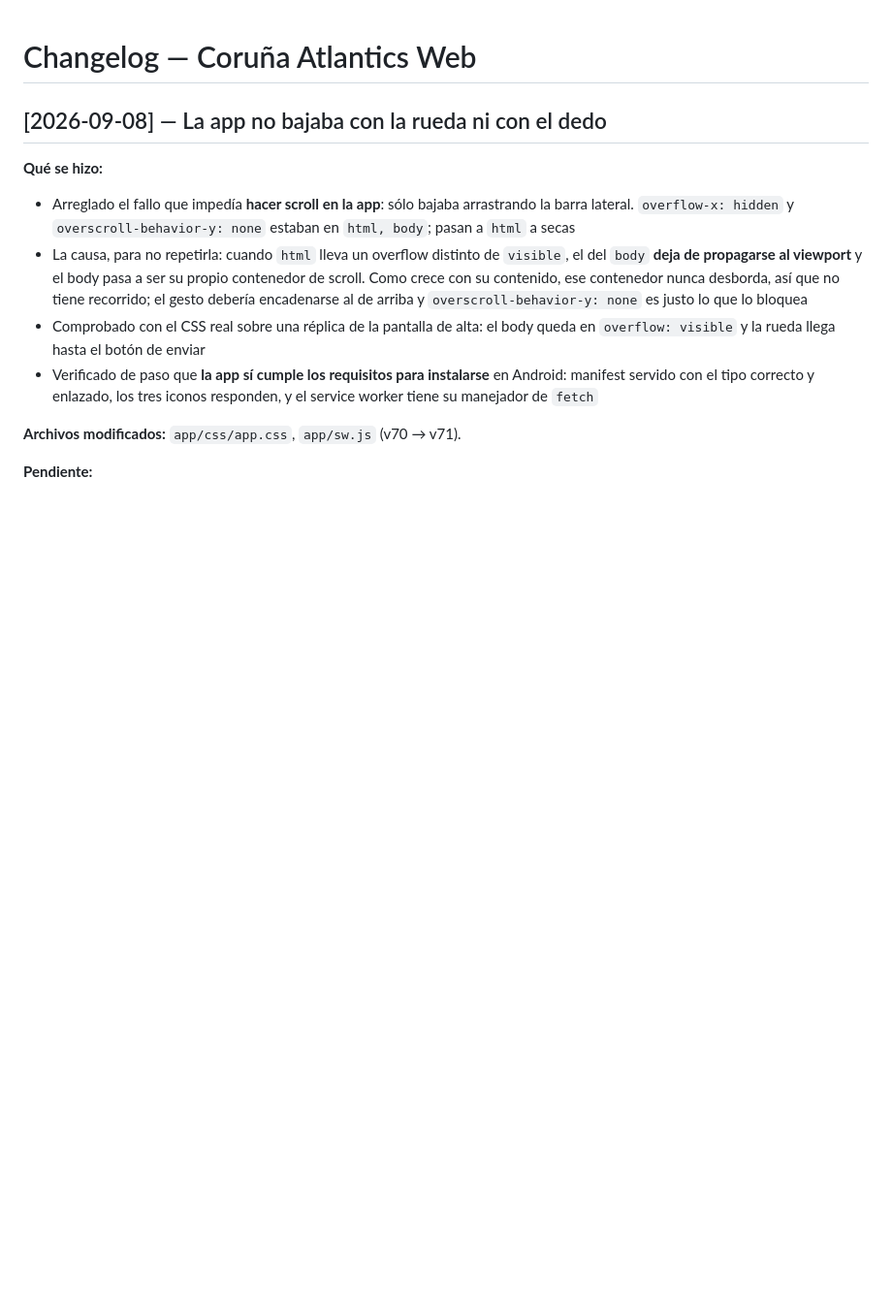
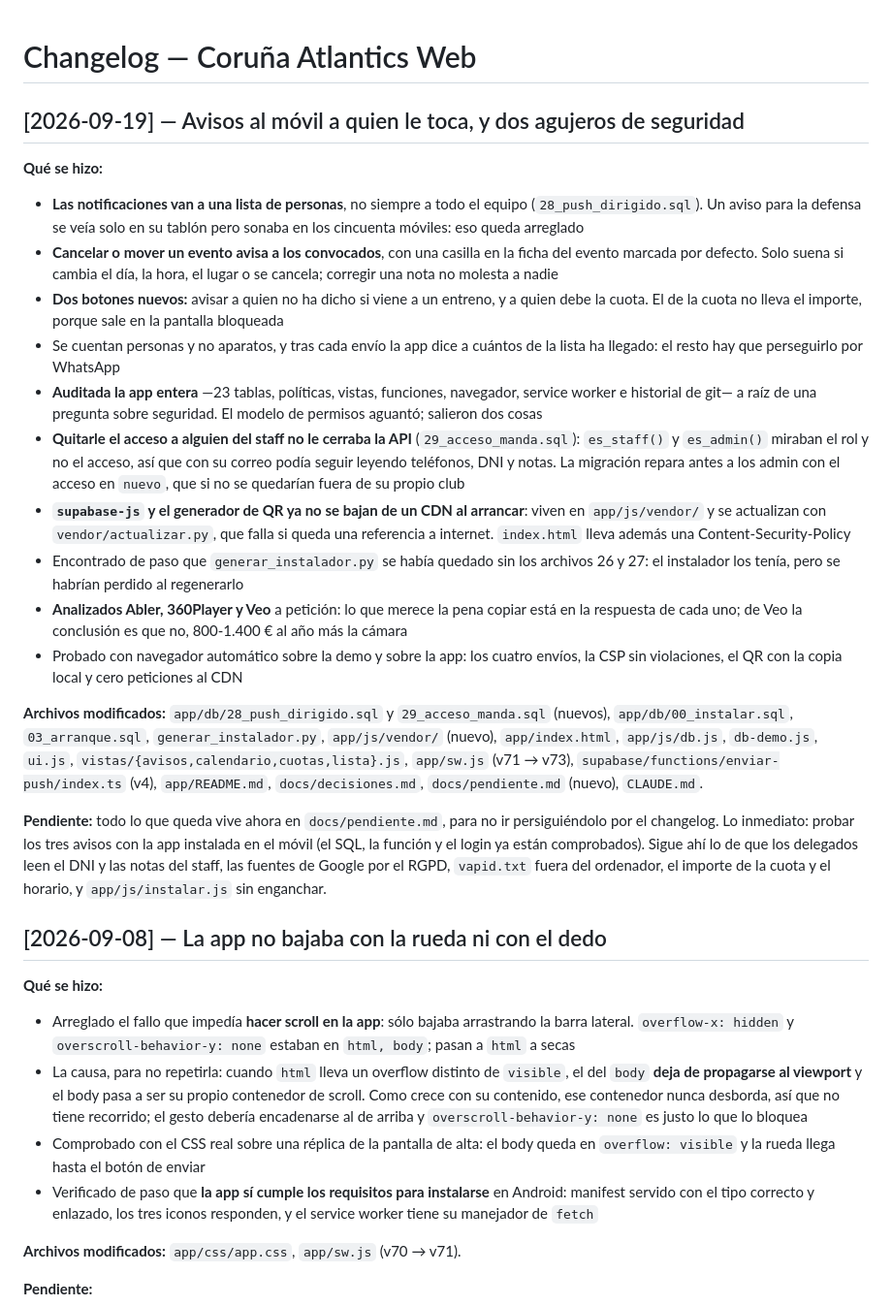
Before and after one commit to luismi1702/corunaatlantics, a Markdown page: CHANGELOG.md, the part around the change. Shown at 97% size. Drawn GitHub-style; blank space fills up the shorter version.

Commit message:
Cierre de sesion: los avisos dirigidos y la auditoria, en el changelog
Co-Authored-By: Claude Opus 5 <noreply@anthropic.com>
Claude-Session: https://claude.ai/code/session_011YbBzVJqidd4gpgL3bvjWG

```diff
--- a/CHANGELOG.md
+++ b/CHANGELOG.md
@@ -1,4 +1,22 @@
 # Changelog — Coruña Atlantics Web
+
+## [2026-09-19] — Avisos al móvil a quien le toca, y dos agujeros de seguridad
+
+**Qué se hizo:**
+- **Las notificaciones van a una lista de personas**, no siempre a todo el equipo (`28_push_dirigido.sql`). Un aviso para la defensa se veía solo en su tablón pero sonaba en los cincuenta móviles: eso queda arreglado
+- **Cancelar o mover un evento avisa a los convocados**, con una casilla en la ficha del evento marcada por defecto. Solo suena si cambia el día, la hora, el lugar o se cancela; corregir una nota no molesta a nadie
+- **Dos botones nuevos:** avisar a quien no ha dicho si viene a un entreno, y a quien debe la cuota. El de la cuota no lleva el importe, porque sale en la pantalla bloqueada
+- Se cuentan personas y no aparatos, y tras cada envío la app dice a cuántos de la lista ha llegado: el resto hay que perseguirlo por WhatsApp
+- **Auditada la app entera** —23 tablas, políticas, vistas, funciones, navegador, service worker e historial de git— a raíz de una pregunta sobre seguridad. El modelo de permisos aguantó; salieron dos cosas
+- **Quitarle el acceso a alguien del staff no le cerraba la API** (`29_acceso_manda.sql`): `es_staff()` y `es_admin()` miraban el rol y no el acceso, así que con su correo podía seguir leyendo teléfonos, DNI y notas. La migración repara antes a los admin con el acceso en `nuevo`, que si no se quedarían fuera de su propio club
+- **`supabase-js` y el generador de QR ya no se bajan de un CDN al arrancar**: viven en `app/js/vendor/` y se actualizan con `vendor/actualizar.py`, que falla si queda una referencia a internet. `index.html` lleva además una Content-Security-Policy
+- Encontrado de paso que `generar_instalador.py` se había quedado sin los archivos 26 y 27: el instalador los tenía, pero se habrían perdido al regenerarlo
+- **Analizados Abler, 360Player y Veo** a petición: lo que merece la pena copiar está en la respuesta de cada uno; de Veo la conclusión es que no, 800-1.400 € al año más la cámara
+- Probado con navegador automático sobre la demo y sobre la app: los cuatro envíos, la CSP sin violaciones, el QR con la copia local y cero peticiones al CDN
+
+**Archivos modificados:** `app/db/28_push_dirigido.sql` y `29_acceso_manda.sql` (nuevos), `app/db/00_instalar.sql`, `03_arranque.sql`, `generar_instalador.py`, `app/js/vendor/` (nuevo), `app/index.html`, `app/js/db.js`, `db-demo.js`, `ui.js`, `vistas/{avisos,calendario,cuotas,lista}.js`, `app/sw.js` (v71 → v73), `supabase/functions/enviar-push/index.ts` (v4), `app/README.md`, `docs/decisiones.md`, `docs/pendiente.md` (nuevo), `CLAUDE.md`.
+
+**Pendiente:** todo lo que queda vive ahora en `docs/pendiente.md`, para no ir persiguiéndolo por el changelog. Lo inmediato: probar los tres avisos con la app instalada en el móvil (el SQL, la función y el login ya están comprobados). Sigue ahí lo de que los delegados leen el DNI y las notas del staff, las fuentes de Google por el RGPD, `vapid.txt` fuera del ordenador, el importe de la cuota y el horario, y `app/js/instalar.js` sin enganchar.
 
 ## [2026-09-08] — La app no bajaba con la rueda ni con el dedo
 
```
